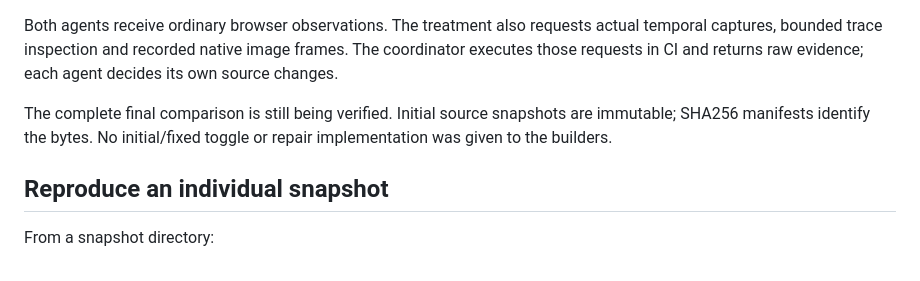
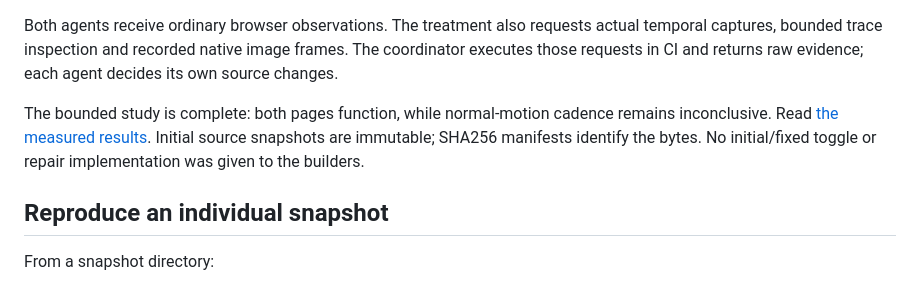
Before and after one commit to ShadowKingYT444/motion-debugger, a Markdown page: studies/aer/README.md, the part around the change. Drawn GitHub-style.

```diff
--- a/studies/aer/README.md
+++ b/studies/aer/README.md
@@ -9,7 +9,7 @@ A matched product brief, two independent coding agents and preserved source befo
 
 Both agents receive ordinary browser observations. The treatment also requests actual temporal captures, bounded trace inspection and recorded native image frames. The coordinator executes those requests in CI and returns raw evidence; each agent decides its own source changes.
 
-The complete final comparison is still being verified. Initial source snapshots are immutable; SHA256 manifests identify the bytes. No initial/fixed toggle or repair implementation was given to the builders.
+The bounded study is complete: both pages function, while normal-motion cadence remains inconclusive. Read [the measured results](RESULTS.md). Initial source snapshots are immutable; SHA256 manifests identify the bytes. No initial/fixed toggle or repair implementation was given to the builders.
 
 ## Reproduce an individual snapshot
 
```
Also changed, not shown: README.md (+8 -6 lines), docs/V4-VERIFICATION.md (added, +16 -0 lines), studies/aer/RESULTS.md (added, +56 -0 lines), docs/assets/aer/final-ab.gif (added), 4 other files.
